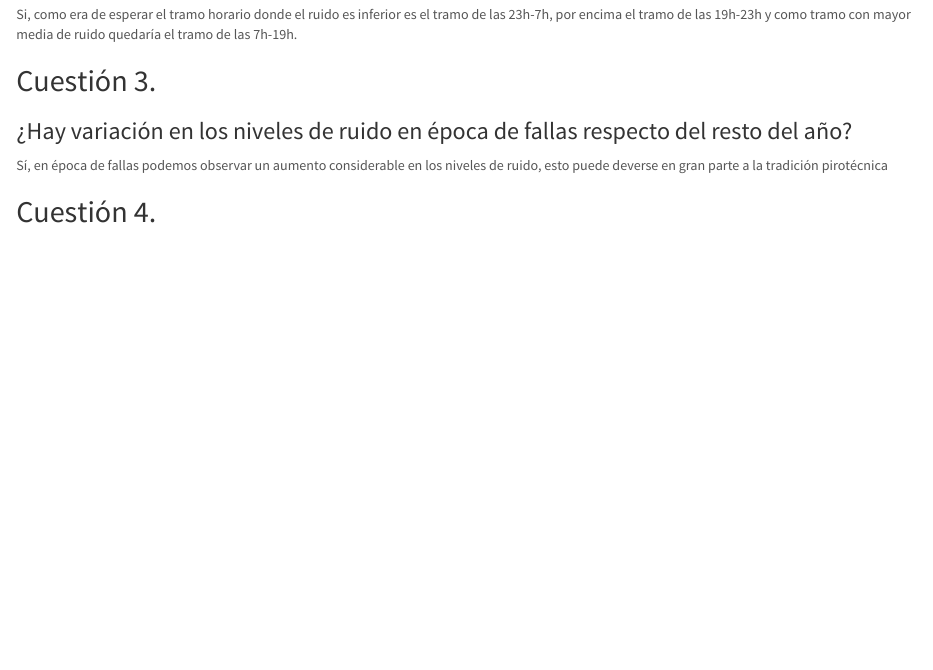
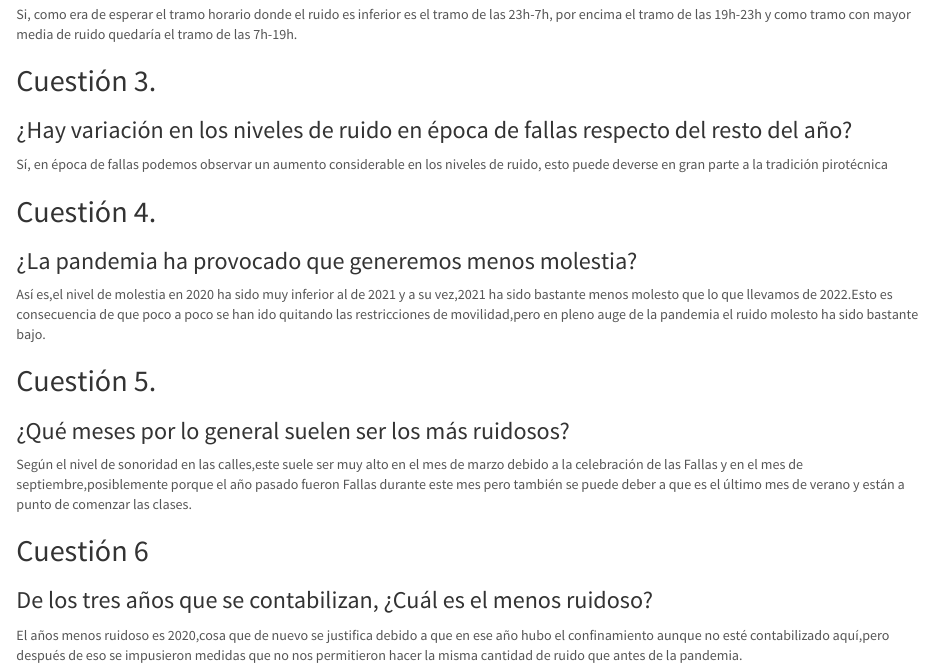
Before and after one commit to benipss/ProyectoTD2022, an R Markdown document (Plantilla_Practicas.Rmd): the page in a window 1100 px wide, from 12890 px down before the commit and from 12990 px down after it, so that both start at the same text. Rendered offline with R 4.5, knitr and Pandoc, with nearby package versions.

Commit message:
Adición de mas cuestiones y sus respectivas respuestas.

```diff
--- a/Plantilla_Practicas.Rmd
+++ b/Plantilla_Practicas.Rmd
@@ -364,3 +364,19 @@ Si, como era de esperar el tramo horario donde el ruido es inferior es el tramo
 Sí, en época de fallas podemos observar un aumento considerable en los niveles de ruido, esto puede deverse en gran parte a la tradición pirotécnica
 
 ## Cuestión 4.
+
+### ¿La pandemia ha provocado que generemos menos molestia?
+
+Así es,el nivel de molestia en 2020 ha sido muy inferior al de 2021 y a su vez,2021 ha sido bastante menos molesto que lo que llevamos de 2022.Esto es consecuencia de que poco a poco se han ido quitando las restricciones de movilidad,pero en pleno auge de la pandemia el ruido molesto ha sido bastante bajo.
+
+## Cuestión 5.
+
+### ¿Qué meses por lo general suelen ser los más ruidosos?
+
+Según el nivel de sonoridad en las calles,este suele ser muy alto en el mes de marzo debido a la celebración de las Fallas y en el mes de septiembre,posiblemente porque el año pasado fueron Fallas durante este mes pero también se puede deber a que es el último mes de verano y están a punto de comenzar las clases.
+
+## Cuestión 6
+
+### De los tres años que se contabilizan, ¿Cuál es el menos ruidoso?
+
+El años menos ruidoso es 2020,cosa que de nuevo se justifica debido a que en ese año hubo el confinamiento aunque no esté contabilizado aquí,pero después de eso se impusieron medidas que no nos permitieron hacer la misma cantidad de ruido que antes de la pandemia.
```
